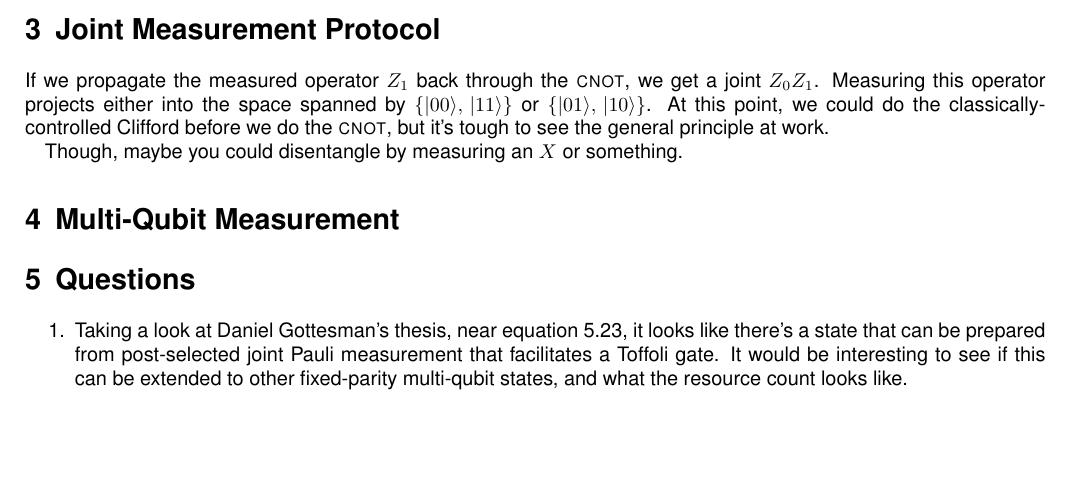
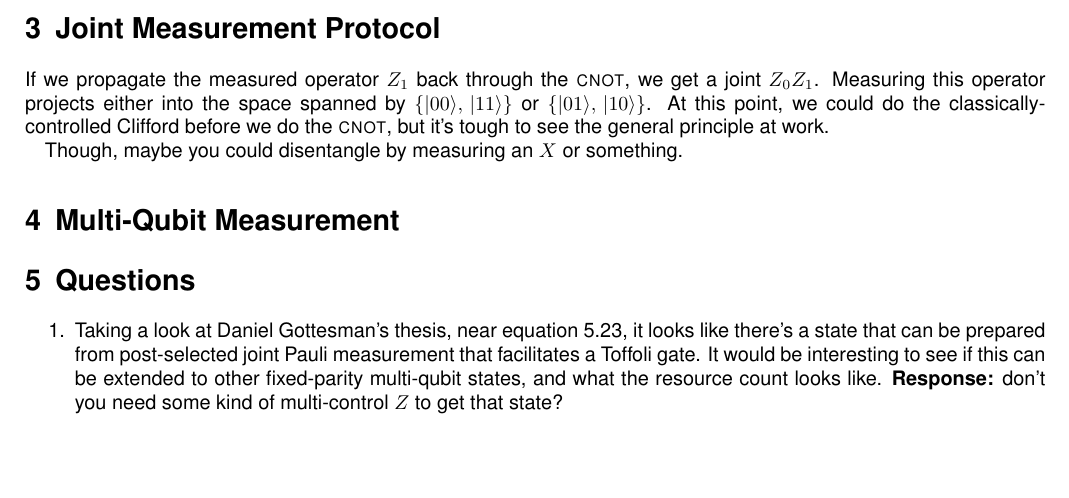
Before and after one commit to bcriger/rough_notes, a LaTeX document (MultiQubitMagic.tex): part of the page before the commit and part of page 1 of 2 after it, cut so that both start at the same text, the shorter picture padded with empty space. Compiled offline with pdfLaTeX.

```diff
--- a/MultiQubitMagic.tex
+++ b/MultiQubitMagic.tex
@@ -67,7 +67,7 @@
 \section{Multi-Qubit Measurement}
 \section{Questions}
 \begin{enumerate}
-\item Taking a look at Daniel Gottesman's thesis, near equation 5.23, it looks like there's a state that can be prepared from post-selected joint Pauli measurement that facilitates a Toffoli gate. It would be interesting to see if this can be extended to other fixed-parity multi-qubit states, and what the resource count looks like.
+\item Taking a look at Daniel Gottesman's thesis, near equation 5.23, it looks like there's a state that can be prepared from post-selected joint Pauli measurement that facilitates a Toffoli gate. It would be interesting to see if this can be extended to other fixed-parity multi-qubit states, and what the resource count looks like. \textbf{Response:} don't you need some kind of multi-control $Z$ to get that state?
 \item Can you get a $T$ gate from a Toffoli gate? I remember there being some conversion in Nielsen/Chuang, but it was between the Toffoli gate and some other fancy angle.
 \end{enumerate}
 
```
Also changed, not shown: MultiQubitMagic.pdf.
